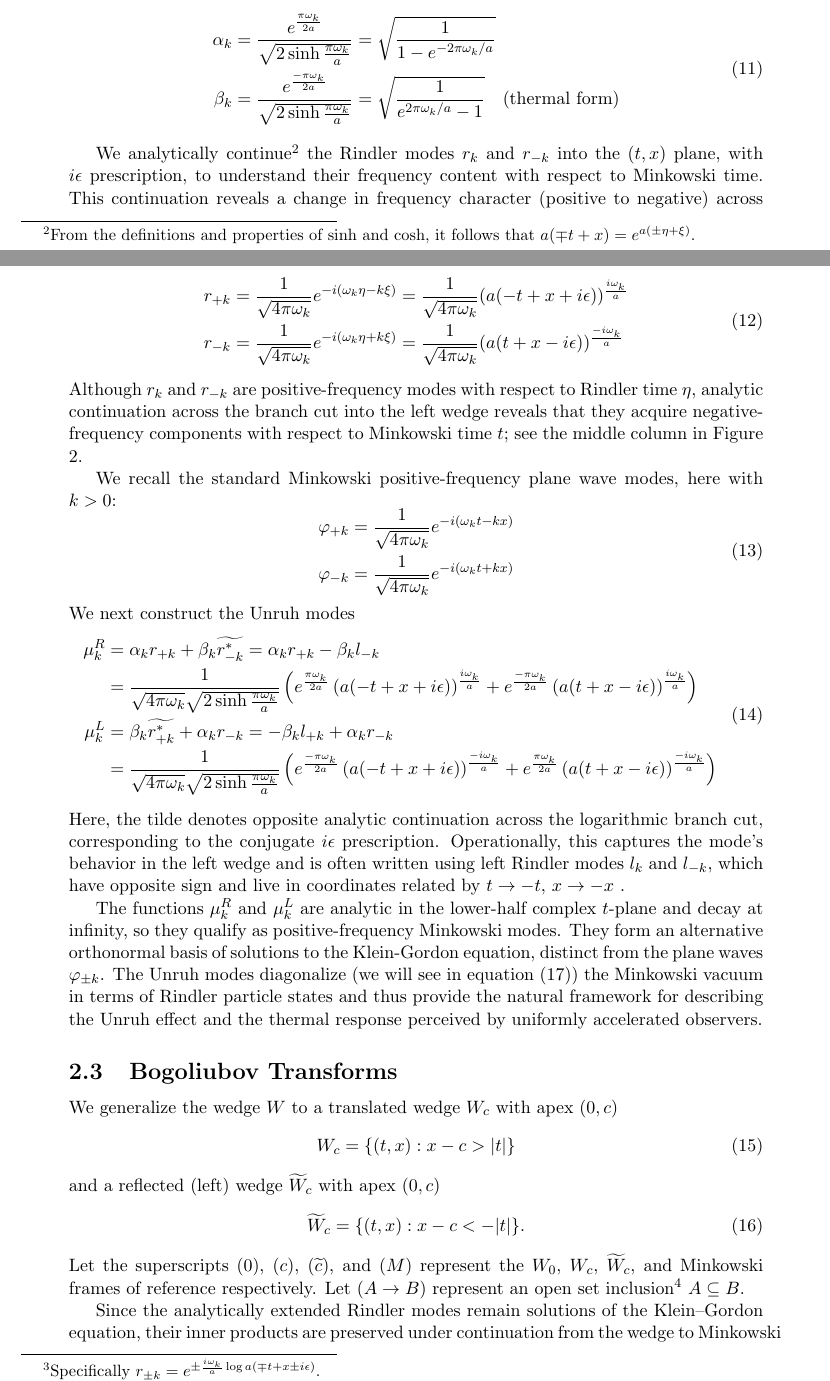
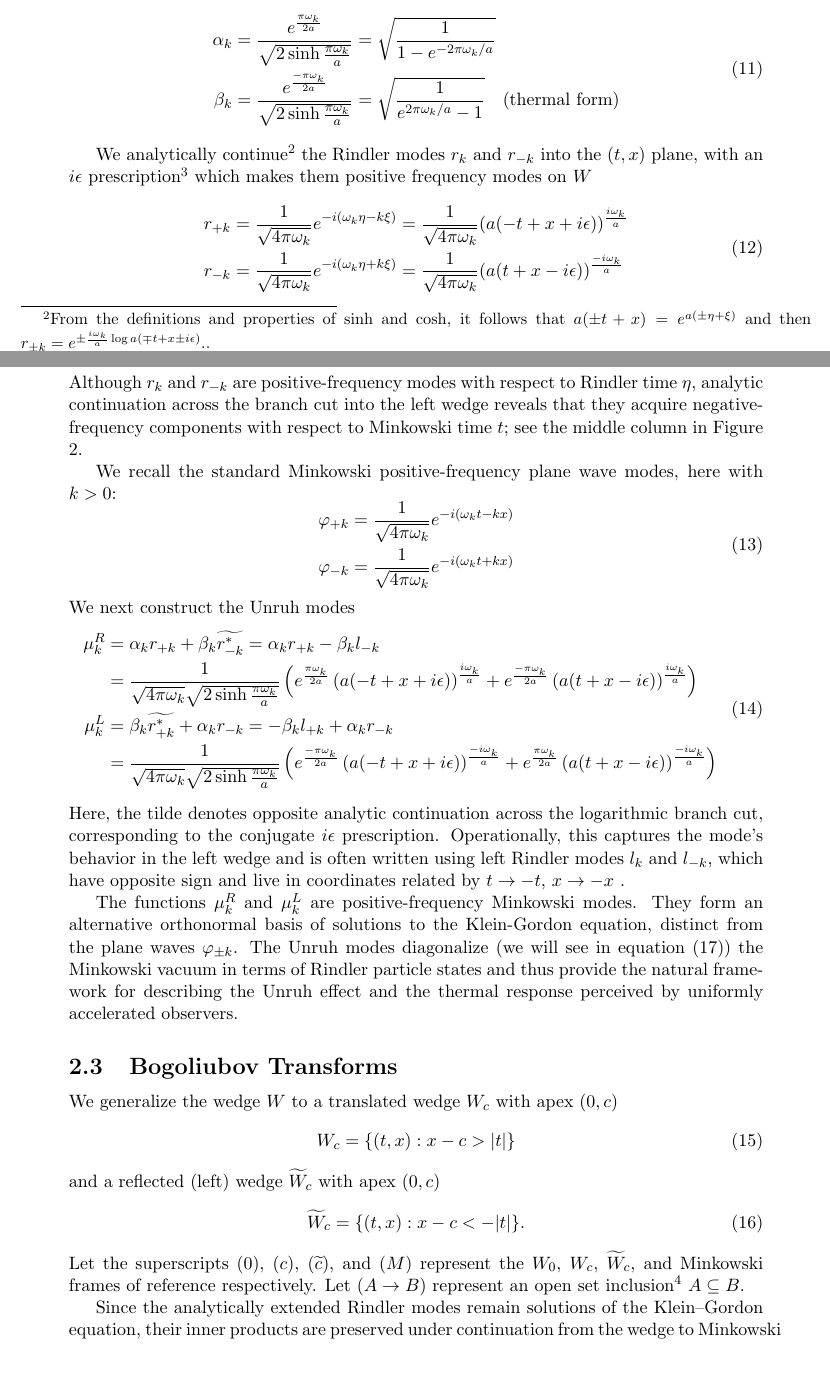
Before and after one commit to kjplaye/thrust_paper, a LaTeX document (thrust.tex): two parts of pages 3 and 4 of 16 before the commit and two parts of pages 3 and 4 of 15 after it, joined at a grey line, cut so that both start at the same text. Compiled offline with pdfLaTeX.

Commit message:
checked a bunch of things

```diff
--- a/thrust.tex
+++ b/thrust.tex
@@ -32,7 +32,7 @@
 \epigraph{The Unruh effect tells us that what we call particles is really just a matter of perspective.}{Lee Smolin}
 
 
-\abstract{We present a framework that interpolates between the conventional thermal description of the Unruh effect and a fully localized, non-thermal excitation. In a uniformly accelerating frame, the extended support of Rindler modes across the wedge leads to red- and blue-shifted components, mixing frequencies in a manner that gives rise to the familiar thermal response. To refine this picture, we introduce a partially localized perspective: using modular automorphisms, we map modes between nested Rindler wedges and analyze their localization properties. We further interpolate to compactly supported wave modes using parabolic cylinder functions, enabling a smooth transition from global to local behavior. While the standard interpretation attributes particle detection to horizon thermality, our construction suggests an alternative mechanism, modeling the observed response as arising from thrust: a localized, directed energy input into the field. While the standard interpretation attributes particle detection to horizon thermality and vacuum entanglement, our construction instead reproduces the response through a localized, source-driven injection of field excitations. This provides a mechanistic account that complements the statistical explanation typically associated with the effect.}
+\abstract{We present a framework that interpolates between the conventional thermal description of the Unruh effect and a fully localized, non-thermal excitation. In a uniformly accelerating frame, the extended support of Rindler modes across the wedge leads to red- and blue-shifted components, mixing frequencies in a manner that gives rise to the familiar thermal response. To refine this picture, we introduce a partially localized perspective: using modular automorphisms, we map modes between nested Rindler wedges and analyze their localization properties. We further interpolate to compactly supported wave modes using parabolic cylinder functions, enabling a smooth transition from global to local behavior. While the standard interpretation attributes particle detection to horizon thermality, our construction suggests an alternative mechanism, modeling the observed response as arising from thrust: a localized, directed energy input into the field.}
 
 \section{Introduction}
 
@@ -117,7 +117,7 @@ From now on let $\omega_k = k > 0$. Bogoliubov coefficients satisfy $\alpha_k^2
   \label{alpha_beta}
 \end{equation}
 
-We analytically continue\footnote{From the definitions and properties of $\sinh$ and $\cosh$, it follows that $a(\mp t + x) = e^{a(\pm \eta + \xi)}$.} the Rindler modes $r_k$ and $r_{-k}$ into the $(t,x)$ plane, with $i \epsilon$ prescription, to understand their frequency content with respect to Minkowski time. This continuation reveals a change in frequency character (positive to negative) across the branch cut\footnote{Specifically $r_{\pm k} = e^{\pm \frac{i \omega_k}{a}\log a(\mp t + x \pm i\epsilon)}$.}
+We analytically continue\footnote{From the definitions and properties of $\sinh$ and $\cosh$, it follows that $a(\pm t + x) = e^{a(\pm \eta + \xi)}$ and then $r_{\pm k} = e^{\pm \frac{i \omega_k}{a}\log a(\mp t + x \pm i\epsilon)}$..} the Rindler modes $r_k$ and $r_{-k}$ into the $(t,x)$ plane, with an $i \epsilon$ prescription\footnote{In the lower-half complex $t$-plane these modes decay at infinity, so they qualify as positive-frequency Minkowski modes on $W$.} which makes them positive frequency modes on $W$
 \begin{equation}
   \begin{aligned}
     r_{+k} &= \frac{1}{\sqrt{4 \pi \omega_k}} e^{-i(\omega_k \eta - k \xi)} = \frac{1}{\sqrt{4 \pi \omega_k}} (a(-t + x + i \epsilon))^{\frac{i \omega_k}{a}} \\
@@ -145,7 +145,7 @@ We next construct the Unruh modes
 \end{equation}
 Here, the tilde denotes opposite analytic continuation across the logarithmic branch cut, corresponding to the conjugate $i \epsilon$ prescription. Operationally, this captures the mode's behavior in the left wedge and is often written using left Rindler modes $l_k$ and $l_{-k}$, which have opposite sign and live in coordinates related by $t \to -t$, $x \to -x$ .
 
-The functions $\mu^R_k$ and $\mu^L_k$ are analytic in the lower-half complex $t$-plane and decay at infinity, so they qualify as positive-frequency Minkowski modes. They form an alternative orthonormal basis of solutions to the Klein-Gordon equation, distinct from the plane waves $\varphi_{\pm k}$. The Unruh modes diagonalize (we will see in equation (\ref{diag})) the Minkowski vacuum in terms of Rindler particle states and thus provide the natural framework for describing the Unruh effect and the thermal response perceived by uniformly accelerated observers.
+The functions $\mu^R_k$ and $\mu^L_k$ are positive-frequency Minkowski modes. They form an alternative orthonormal basis of solutions to the Klein-Gordon equation, distinct from the plane waves $\varphi_{\pm k}$. The Unruh modes diagonalize (we will see in equation (\ref{diag})) the Minkowski vacuum in terms of Rindler particle states and thus provide the natural framework for describing the Unruh effect and the thermal response perceived by uniformly accelerated observers.
 
 \begin{figure}[h]
 \centering
```
Also changed, not shown: rindler_w.png, thrust.pdf, thrust.tex (8 more changed lines).
